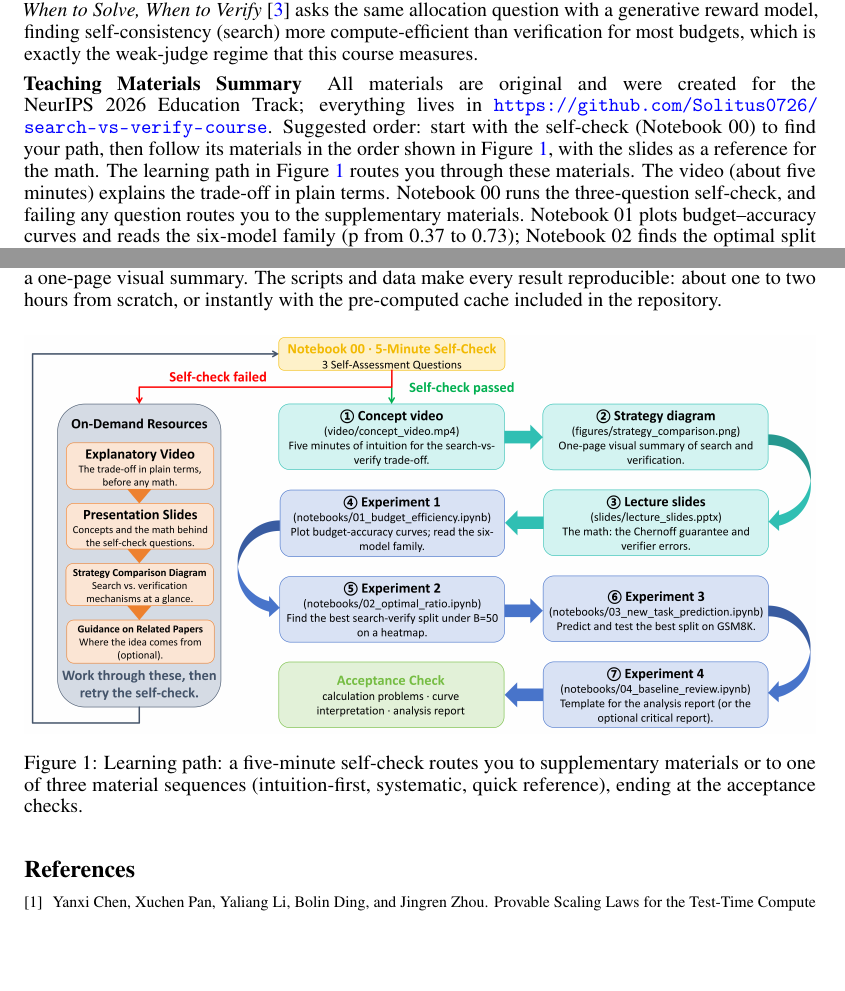
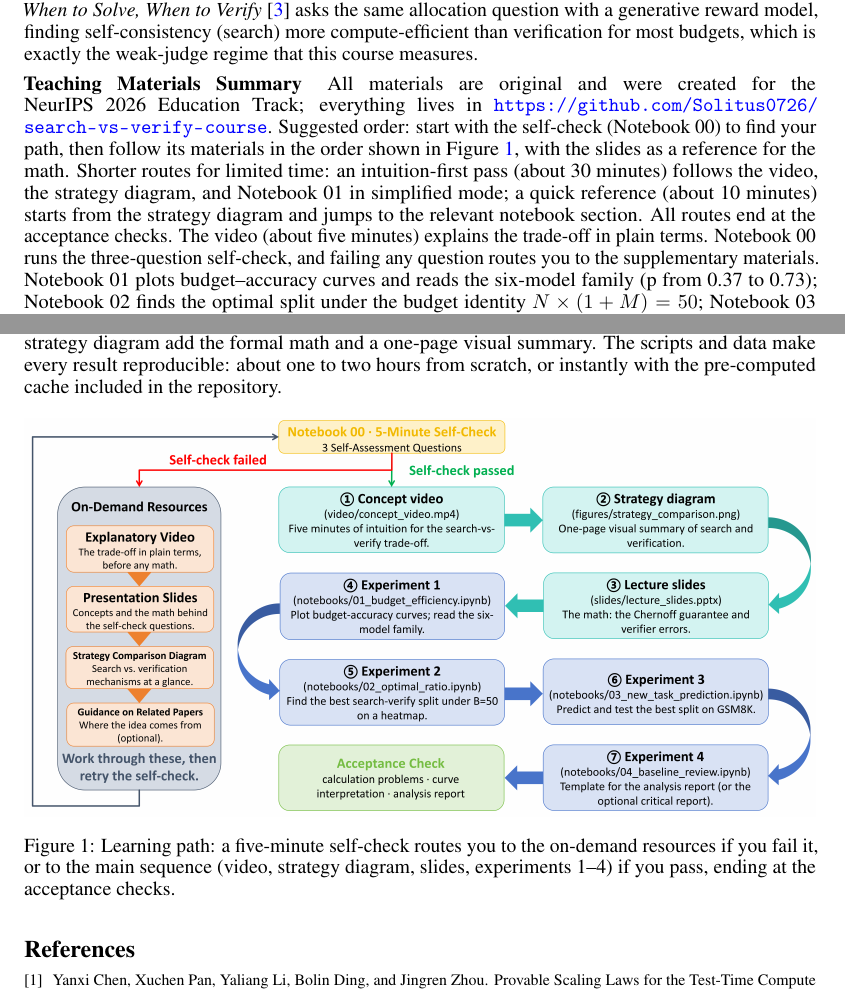
Before and after one commit to Solitus0726/search-vs-verify-course, a LaTeX document (paper/education_paper.tex): two parts of page 2 of 3, joined at a grey line, cut so that both start at the same text, the shorter picture padded with empty space. Compiled offline with pdfLaTeX.

Commit message:
PDF round-2 improvements (leveling rewrite, Foundation objective, parallel-path text, declarative definition, figure-caption sync)

```diff
--- a/paper/education_paper.tex
+++ b/paper/education_paper.tex
@@ -50,12 +48,12 @@ By the end of this material, learners will be able to: \textbf{Level 1}: explain
 Test-time compute allocation is in active use at the frontier; each paper below builds on it. \emph{Scaling LLM Test-Time Compute Optimally} \citep{iclr2025scaling} studies the allocation problem directly: compute-optimal splits beat fixed best-of-N by up to 4$\times$, and with a strong judge (e.g., a trained reward model), verification-guided search wins at low to moderate budgets. \emph{Sample, Scrutinize and Scale} \citep{icml2025sample} pushes the allocation toward verification at very large budgets, where sampling-based search with self-verification keeps scaling. \emph{Let Me Think!} \citep{neurips2025letme} allocates the budget between one long chain and many short ones, showing serial expansion can be exponentially better. \emph{Provable Scaling Laws} \citep{neurips2025provable} gives pairwise-comparison aggregation (a search-style strategy) a guarantee even below $p = 1/2$. \emph{When to Solve, When to Verify} \citep{colm2025whento} asks the same allocation question with a generative reward model, finding self-consistency (search) more compute-efficient than verification for most budgets, which is exactly the weak-judge regime that this course measures.
 
 \blk{Teaching Materials Summary}
-All materials are original and were created for the NeurIPS 2026 Education Track; everything lives in \url{https://github.com/Solitus0726/search-vs-verify-course}. Suggested order: start with the self-check (Notebook 00) to find your path, then follow its materials in the order shown in Figure~\ref{fig:learning}, with the slides as a reference for the math. The learning path in Figure~\ref{fig:learning} routes you through these materials. The video (about five minutes) explains the trade-off in plain terms. Notebook 00 runs the three-question self-check, and failing any question routes you to the supplementary materials. Notebook 01 plots budget--accuracy curves and reads the six-model family (p from 0.37 to 0.73); Notebook 02 finds the optimal split under the budget identity $N\times(1+M)=50$; Notebook 03 predicts the best split for GSM8K and tests it; Notebook 04 is the report template. The slides and strategy diagram add the formal math and a one-page visual summary. The scripts and data make every result reproducible: about one to two hours from scratch, or instantly with the pre-computed cache included in the repository.
+All materials are original and were created for the NeurIPS 2026 Education Track; everything lives in \url{https://github.com/Solitus0726/search-vs-verify-course}. Suggested order: start with the self-check (Notebook 00) to find your path, then follow its materials in the order shown in Figure~\ref{fig:learning}, with the slides as a reference for the math. Shorter routes for limited time: an intuition-first pass (about 30 minutes) follows the video, the strategy diagram, and Notebook 01 in simplified mode; a quick reference (about 10 minutes) starts from the strategy diagram and jumps to the relevant notebook section. All routes end at the acceptance checks. The video (about five minutes) explains the trade-off in plain terms. Notebook 00 runs the three-question self-check, and failing any question routes you to the supplementary materials. Notebook 01 plots budget--accuracy curves and reads the six-model family (p from 0.37 to 0.73); Notebook 02 finds the optimal split under the budget identity $N\times(1+M)=50$; Notebook 03 predicts the best split for GSM8K and tests it; Notebook 04 is the report template. The slides and strategy diagram add the formal math and a one-page visual summary. The scripts and data make every result reproducible: about one to two hours from scratch, or instantly with the pre-computed cache included in the repository.
 
 \begin{figure}[h!]
 \centering
 \includegraphics[width=\textwidth]{learning_path.png}
-\caption{Learning path: a five-minute self-check routes you to supplementary materials or to one of three material sequences (intuition-first, systematic, quick reference), ending at the acceptance checks.}
+\caption{Learning path: a five-minute self-check routes you to the on-demand resources if you fail it, or to the main sequence (video, strategy diagram, slides, experiments 1--4) if you pass, ending at the acceptance checks.}
 \label{fig:learning}
 \end{figure}
 
```
Also changed, not shown: paper/education_paper.pdf, paper/education_paper.tex (8 more changed lines).
